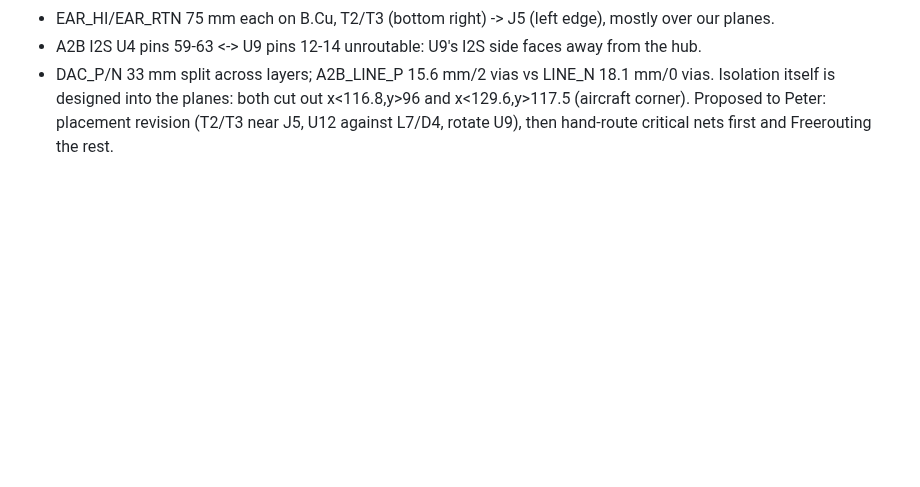
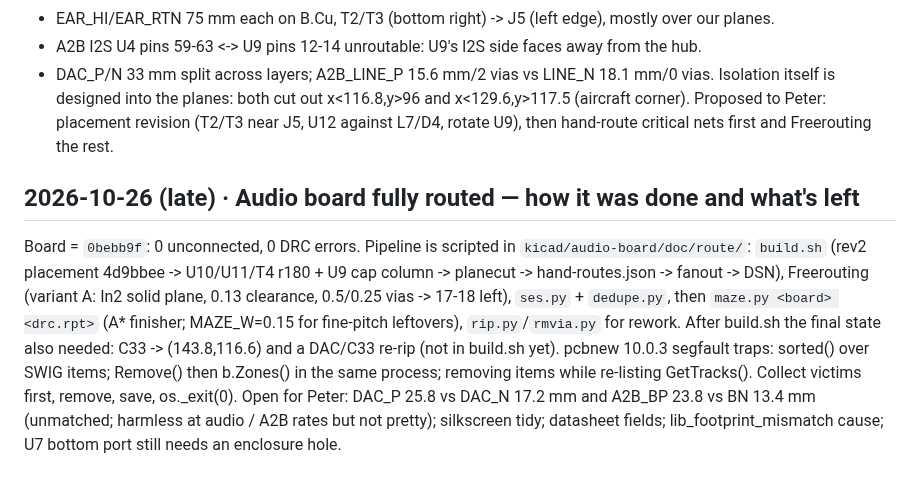
Before and after one commit to pb-aero/lima, a Markdown page: .agent/handoffs.md, the part around the change. GitHub-like rendering; blank space fills up the shorter version.

Commit message:
[LIMA] memory: audio board routed; routing pipeline + pcbnew segfault traps
Co-Authored-By: Claude Opus 5.5 <noreply@anthropic.com>

```diff
--- a/.agent/handoffs.md
+++ b/.agent/handoffs.md
@@ -154,3 +154,15 @@ Hand-check `[measured]` says the autoroute is not acceptable for the critical ne
 Isolation itself is designed into the planes: both cut out x<116.8,y>96 and x<129.6,y>117.5 (aircraft corner).
 Proposed to Peter: placement revision (T2/T3 near J5, U12 against L7/D4, rotate U9), then hand-route critical nets
 first and Freerouting the rest.
+
+## 2026-10-26 (late) · Audio board fully routed — how it was done and what's left
+
+Board = `0bebb9f`: 0 unconnected, 0 DRC errors. Pipeline is scripted in `kicad/audio-board/doc/route/`:
+`build.sh` (rev2 placement 4d9bbee -> U10/U11/T4 r180 + U9 cap column -> planecut -> hand-routes.json -> fanout -> DSN),
+Freerouting (variant A: In2 solid plane, 0.13 clearance, 0.5/0.25 vias -> 17-18 left), `ses.py` + `dedupe.py`,
+then `maze.py <board> <drc.rpt>` (A* finisher; MAZE_W=0.15 for fine-pitch leftovers), `rip.py`/`rmvia.py` for rework.
+After build.sh the final state also needed: C33 -> (143.8,116.6) and a DAC/C33 re-rip (not in build.sh yet).
+pcbnew 10.0.3 segfault traps: sorted() over SWIG items; Remove() then b.Zones() in the same process; removing items
+while re-listing GetTracks(). Collect victims first, remove, save, os._exit(0).
+Open for Peter: DAC_P 25.8 vs DAC_N 17.2 mm and A2B_BP 23.8 vs BN 13.4 mm (unmatched; harmless at audio / A2B rates
+but not pretty); silkscreen tidy; datasheet fields; lib_footprint_mismatch cause; U7 bottom port still needs an enclosure hole.
```
Also changed, not shown: .agent/MEMORY.md (+3 -0 lines), .agent/status.md (+2 -0 lines).
